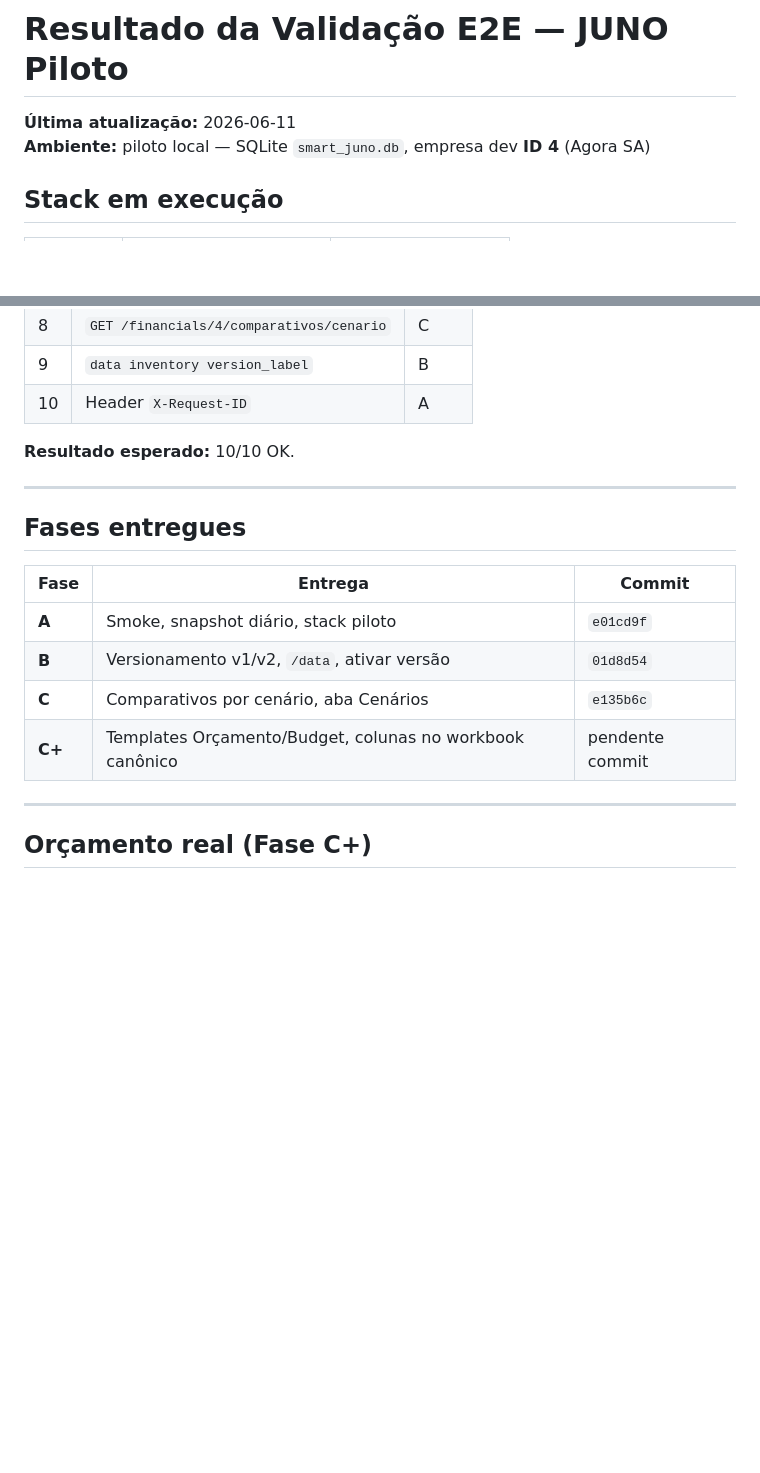
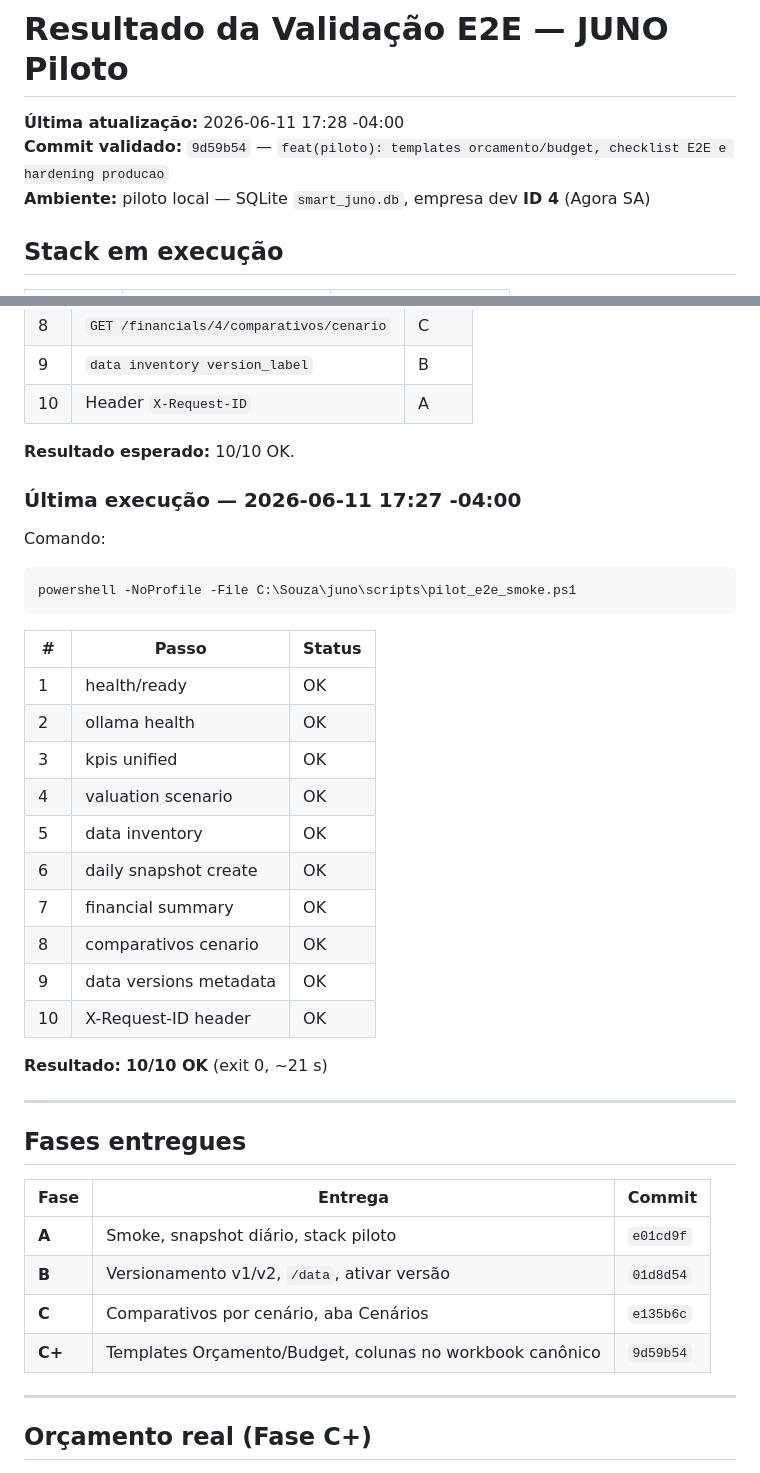
Before and after one commit to jcsouza2000/juno, a Markdown page: docs/E2E_VALIDATION_RESULT.md, 2 parts joined by grey strips. GitHub-like rendering; blank space fills up the shorter version.

Commit message:
docs(piloto): registra smoke 10/10 e pytest do commit 9d59b54
Atualiza E2E_VALIDATION_RESULT com data/hora, resultados do smoke automatizado e test_config.py (6 passed).

````diff
--- a/docs/E2E_VALIDATION_RESULT.md
+++ b/docs/E2E_VALIDATION_RESULT.md
@@ -1,6 +1,7 @@
 # Resultado da Validação E2E — JUNO Piloto
 
-**Última atualização:** 2026-06-11
+**Última atualização:** 2026-06-11 17:28 -04:00
+**Commit validado:** `9d59b54` — `feat(piloto): templates orcamento/budget, checklist E2E e hardening producao`
 **Ambiente:** piloto local — SQLite `smart_juno.db`, empresa dev **ID 4** (Agora SA)
 
 ## Stack em execução
@@ -39,6 +40,29 @@ powershell -NoProfile -File C:\Souza\juno\scripts\pilot_e2e_smoke.ps1
 
 **Resultado esperado:** 10/10 OK.
 
+### Última execução — 2026-06-11 17:27 -04:00
+
+Comando:
+
+```powershell
+powershell -NoProfile -File C:\Souza\juno\scripts\pilot_e2e_smoke.ps1
+```
+
+| # | Passo | Status |
+|---|-------|--------|
+| 1 | health/ready | OK |
+| 2 | ollama health | OK |
+| 3 | kpis unified | OK |
+| 4 | valuation scenario | OK |
+| 5 | data inventory | OK |
+| 6 | daily snapshot create | OK |
+| 7 | financial summary | OK |
+| 8 | comparativos cenario | OK |
+| 9 | data versions metadata | OK |
+| 10 | X-Request-ID header | OK |
+
+**Resultado:** **10/10 OK** (exit 0, ~21 s)
+
 ---
 
 ## Fases entregues
@@ -48,7 +72,7 @@ powershell -NoProfile -File C:\Souza\juno\scripts\pilot_e2e_smoke.ps1
 | **A** | Smoke, snapshot diário, stack piloto | `e01cd9f` |
 | **B** | Versionamento v1/v2, `/data`, ativar versão | `01d8d54` |
 | **C** | Comparativos por cenário, aba Cenários | `e135b6c` |
-| **C+** | Templates Orçamento/Budget, colunas no workbook canônico | pendente commit |
+| **C+** | Templates Orçamento/Budget, colunas no workbook canônico | `9d59b54` |
 
 ---
 
````
Also changed, not shown: other parts of docs/E2E_VALIDATION_RESULT.md (+21 -1 lines).
